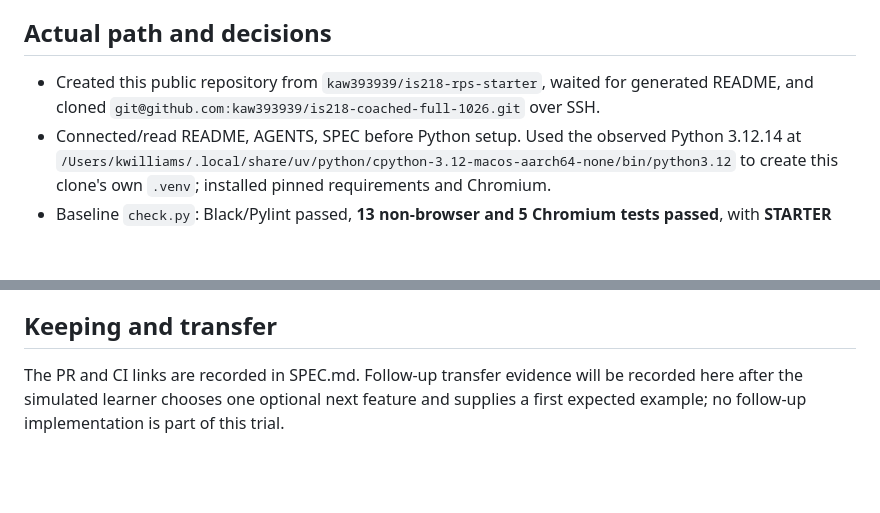
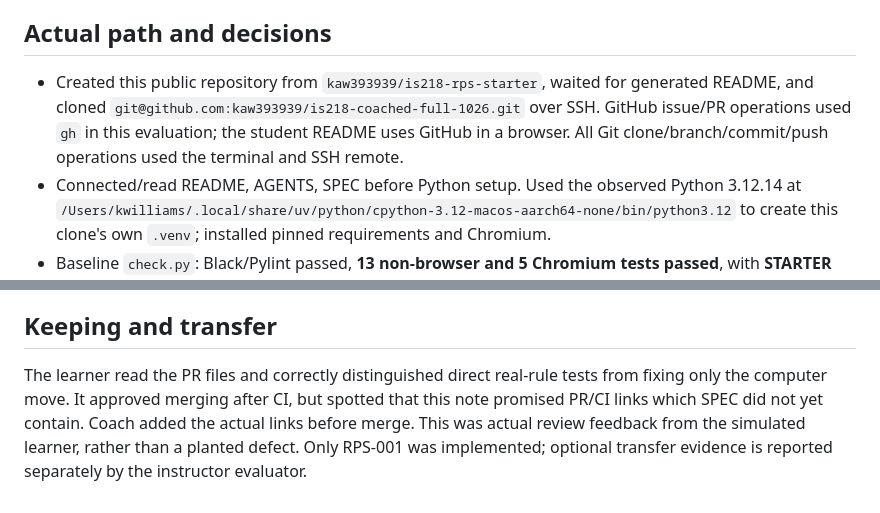
Before and after one commit to kaw393939/is218-coached-full-1026, a Markdown page: docs/coach-trial.md, 2 parts joined by grey strips. Rendered like a GitHub page; blank space fills up the shorter version.

Commit message:
Link reviewed RPS-001 evidence

```diff
--- a/docs/coach-trial.md
+++ b/docs/coach-trial.md
@@ -4,7 +4,7 @@ This is an **AI learner simulation**, with an independent learner agent respondi
 
 ## Actual path and decisions
 
-- Created this public repository from `kaw393939/is218-rps-starter`, waited for generated README, and cloned `git@github.com:kaw393939/is218-coached-full-1026.git` over SSH.
+- Created this public repository from `kaw393939/is218-rps-starter`, waited for generated README, and cloned `git@github.com:kaw393939/is218-coached-full-1026.git` over SSH. GitHub issue/PR operations used `gh` in this evaluation; the student README uses GitHub in a browser. All Git clone/branch/commit/push operations used the terminal and SSH remote.
 - Connected/read README, AGENTS, SPEC before Python setup. Used the observed Python 3.12.14 at `/Users/kwilliams/.local/share/uv/python/cpython-3.12-macos-aarch64-none/bin/python3.12` to create this clone's own `.venv`; installed pinned requirements and Chromium.
 - Baseline `check.py`: Black/Pylint passed, **13 non-browser and 5 Chromium tests passed**, with **STARTER BASELINE ONLY**.
 - Ran the normal development server with `PORT=5051 .venv/bin/python run.py`; left the unrelated port-5050 program alone. Learner saw actual Chromium output: accepted moves plus unfinished notice. Root evaluator also independently used native browser controls on this server and observed Rock/Scissors with the unfinished notice.
@@ -38,4 +38,4 @@ The learner agent operated the real random game at port 5051 using Chromium, cho
 
 ## Keeping and transfer
 
-The PR and CI links are recorded in SPEC.md. Follow-up transfer evidence will be recorded here after the simulated learner chooses one optional next feature and supplies a first expected example; no follow-up implementation is part of this trial.
+The learner read the PR files and correctly distinguished direct real-rule tests from fixing only the computer move. It approved merging after CI, but spotted that this note promised PR/CI links which SPEC did not yet contain. Coach added the actual links before merge. This was actual review feedback from the simulated learner, rather than a planted defect. Only RPS-001 was implemented; optional transfer evidence is reported separately by the instructor evaluator.
```
Also changed, not shown: SPEC.md (+1 -0 lines).
